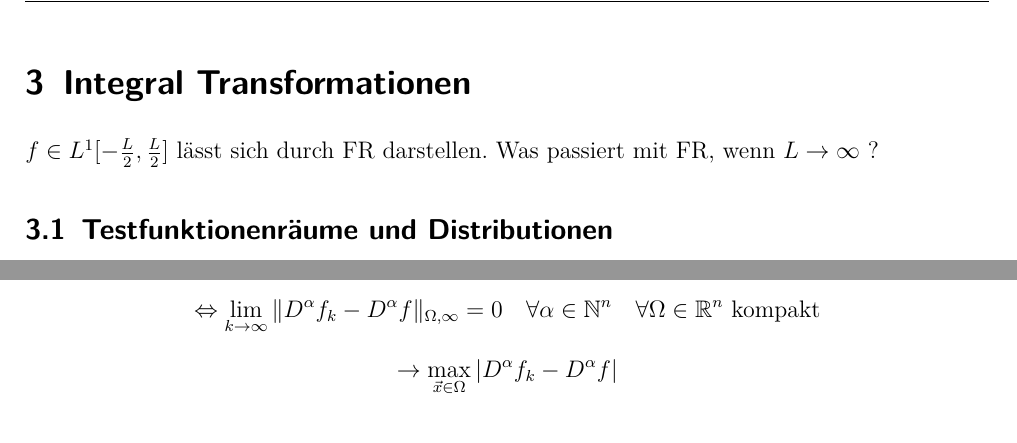
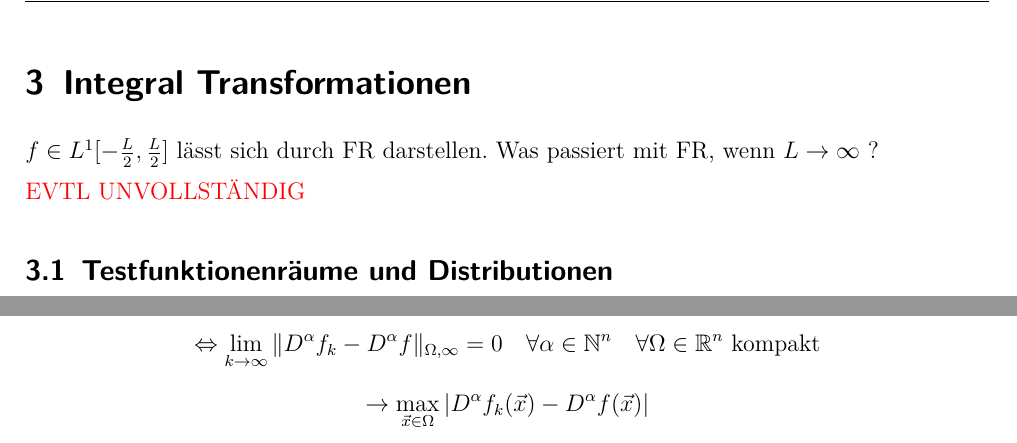
Before and after one commit to patrickjenny/FunkyScript, a LaTeX document (funky_WS2019.tex, which reads Kaptitel/03-integraltransformation.tex): two parts of page 8 of 14, joined at a grey line, cut so that both start at the same text. Compiled offline with pdfLaTeX; an older LaTeX class or package is replaced by its successor.

Commit message:
skruktur

```diff
--- a/Kaptitel/03-integraltransformation.tex
+++ b/Kaptitel/03-integraltransformation.tex
@@ -1,10 +1,50 @@
 \section{Integral Transformationen}
+
+% 31-10-2019 (Teil 2) - BEGIN
+%%%%%%%%%%%%%%%%%%%%%%%%%%%%%%%%%%%%%%%%%%%%%%%%%%%%%%%%%%%%%%%%%%%%%%%%%%%%%%%%%%%%%%%%%%%%%%%%%%%
 $f \in L^1[-\frac{L}{2}, \frac{L}{2}]$ lässt sich durch
 FR darstellen. Was passiert mit FR, wenn
 $L \rightarrow \infty$ ?
 
+%%%%%%%%%%%%%%%%%%%%%%%%%%%%%%%%%%%%%%%%%%%%%%%%%%%%%%%%%%%%%%%%%%%%%%%%%%%%%%%%%%%%%%%%%%%%%%%%%%%
+% 31-10-2019 (Teil 2) - END
 
-    %ToDo
+% 05-11-2019 - BEGIN
+%%%%%%%%%%%%%%%%%%%%%%%%%%%%%%%%%%%%%%%%%%%%%%%%%%%%%%%%%%%%%%%%%%%%%%%%%%%%%%%%%%%%%%%%%%%%%%%%%%%
+
+
+%%%%%%%%%%%%%%%%%%%%%%%%%%%%%%%%%%%%%%%%%%%%%%%%%%%%%%%%%%%%%%%%%%%%%%%%%%%%%%%%%%%%%%%%%%%%%%%%%%%
+% 05-11-2019 - END
+
+
+% 07-11-2019 - BEGIN
+%%%%%%%%%%%%%%%%%%%%%%%%%%%%%%%%%%%%%%%%%%%%%%%%%%%%%%%%%%%%%%%%%%%%%%%%%%%%%%%%%%%%%%%%%%%%%%%%%%%
+
+
+%%%%%%%%%%%%%%%%%%%%%%%%%%%%%%%%%%%%%%%%%%%%%%%%%%%%%%%%%%%%%%%%%%%%%%%%%%%%%%%%%%%%%%%%%%%%%%%%%%%
+% 07-11-2019 - END
+
+
+% 12-11-2019 - BEGIN
+%%%%%%%%%%%%%%%%%%%%%%%%%%%%%%%%%%%%%%%%%%%%%%%%%%%%%%%%%%%%%%%%%%%%%%%%%%%%%%%%%%%%%%%%%%%%%%%%%%%
+
+
+%%%%%%%%%%%%%%%%%%%%%%%%%%%%%%%%%%%%%%%%%%%%%%%%%%%%%%%%%%%%%%%%%%%%%%%%%%%%%%%%%%%%%%%%%%%%%%%%%%%
+% 12-11-2019 - END
+
+
+% 14-11-2019 - BEGIN
+%%%%%%%%%%%%%%%%%%%%%%%%%%%%%%%%%%%%%%%%%%%%%%%%%%%%%%%%%%%%%%%%%%%%%%%%%%%%%%%%%%%%%%%%%%%%%%%%%%%
+
+
+%%%%%%%%%%%%%%%%%%%%%%%%%%%%%%%%%%%%%%%%%%%%%%%%%%%%%%%%%%%%%%%%%%%%%%%%%%%%%%%%%%%%%%%%%%%%%%%%%%%
+% 14-11-2019 - END
+
+% 19-11-2019 - BEGIN
+%%%%%%%%%%%%%%%%%%%%%%%%%%%%%%%%%%%%%%%%%%%%%%%%%%%%%%%%%%%%%%%%%%%%%%%%%%%%%%%%%%%%%%%%%%%%%%%%%%%
+
+\textcolor{red}{EVTL UNVOLLSTÄNDIG}
+
 \subsection{Testfunktionenräume und Distributionen}
 
 \begin{Def}
@@ -42,5 +82,53 @@
     $f \in C_0^{\infty}(\mathbb{R}^n)$
     $$\Leftrightarrow \lim_{k\rightarrow \infty} \Vert D^\alpha f_k - D^\alpha f \Vert _{\Omega , \infty} = 0 \quad \forall
     \alpha \in \mathbb{N}^n \quad \forall \Omega \in \mathbb{R}^n \textrm{ kompakt} $$
-        $$ \rightarrow \max_{\vec{x} \in \Omega} \vert D^\alpha f_k - D^\alpha f \vert$$
+    $$ \rightarrow \max_{\vec{x} \in \Omega} \vert D^\alpha f_k(\vec{x}) - D^\alpha f(\vec{x}) \vert$$
 \end{Def}
+
+%%%%%%%%%%%%%%%%%%%%%%%%%%%%%%%%%%%%%%%%%%%%%%%%%%%%%%%%%%%%%%%%%%%%%%%%%%%%%%%%%%%%%%%%%%%%%%%%%%%
+% 19-11-2019 - END
+
+
+
+% 21-11-2019 - BEGIN
+%%%%%%%%%%%%%%%%%%%%%%%%%%%%%%%%%%%%%%%%%%%%%%%%%%%%%%%%%%%%%%%%%%%%%%%%%%%%%%%%%%%%%%%%%%%%%%%%%%%
+
+
+%%%%%%%%%%%%%%%%%%%%%%%%%%%%%%%%%%%%%%%%%%%%%%%%%%%%%%%%%%%%%%%%%%%%%%%%%%%%%%%%%%%%%%%%%%%%%%%%%%%
+% 21-11-2019 - END
+
+
+
+% 26-11-2019 - BEGIN
+%%%%%%%%%%%%%%%%%%%%%%%%%%%%%%%%%%%%%%%%%%%%%%%%%%%%%%%%%%%%%%%%%%%%%%%%%%%%%%%%%%%%%%%%%%%%%%%%%%%
+
+
+%%%%%%%%%%%%%%%%%%%%%%%%%%%%%%%%%%%%%%%%%%%%%%%%%%%%%%%%%%%%%%%%%%%%%%%%%%%%%%%%%%%%%%%%%%%%%%%%%%%
+% 26-11-2019 - END
+
+
+
+% 28-11-2019 - BEGIN
+%%%%%%%%%%%%%%%%%%%%%%%%%%%%%%%%%%%%%%%%%%%%%%%%%%%%%%%%%%%%%%%%%%%%%%%%%%%%%%%%%%%%%%%%%%%%%%%%%%%
+
+
+%%%%%%%%%%%%%%%%%%%%%%%%%%%%%%%%%%%%%%%%%%%%%%%%%%%%%%%%%%%%%%%%%%%%%%%%%%%%%%%%%%%%%%%%%%%%%%%%%%%
+% 28-11-2019 - END
+
+
+
+% 03-12-2019 - BEGIN
+%%%%%%%%%%%%%%%%%%%%%%%%%%%%%%%%%%%%%%%%%%%%%%%%%%%%%%%%%%%%%%%%%%%%%%%%%%%%%%%%%%%%%%%%%%%%%%%%%%%
+
+
+%%%%%%%%%%%%%%%%%%%%%%%%%%%%%%%%%%%%%%%%%%%%%%%%%%%%%%%%%%%%%%%%%%%%%%%%%%%%%%%%%%%%%%%%%%%%%%%%%%%
+% 03-12-2019 - END
+
+
+
+% 05-12-2019 - BEGIN
+%%%%%%%%%%%%%%%%%%%%%%%%%%%%%%%%%%%%%%%%%%%%%%%%%%%%%%%%%%%%%%%%%%%%%%%%%%%%%%%%%%%%%%%%%%%%%%%%%%%
+
+
+%%%%%%%%%%%%%%%%%%%%%%%%%%%%%%%%%%%%%%%%%%%%%%%%%%%%%%%%%%%%%%%%%%%%%%%%%%%%%%%%%%%%%%%%%%%%%%%%%%%
+% 05-12-2019 - END
```
Also changed, not shown: Kaptitel/01-hilbertraeume.tex (+42 -0 lines), Kaptitel/02-fourierreihen.tex (+25 -0 lines), funky_WS2019.pdf, 1 other file. Lines whose indentation alone changed are shown as unchanged.
